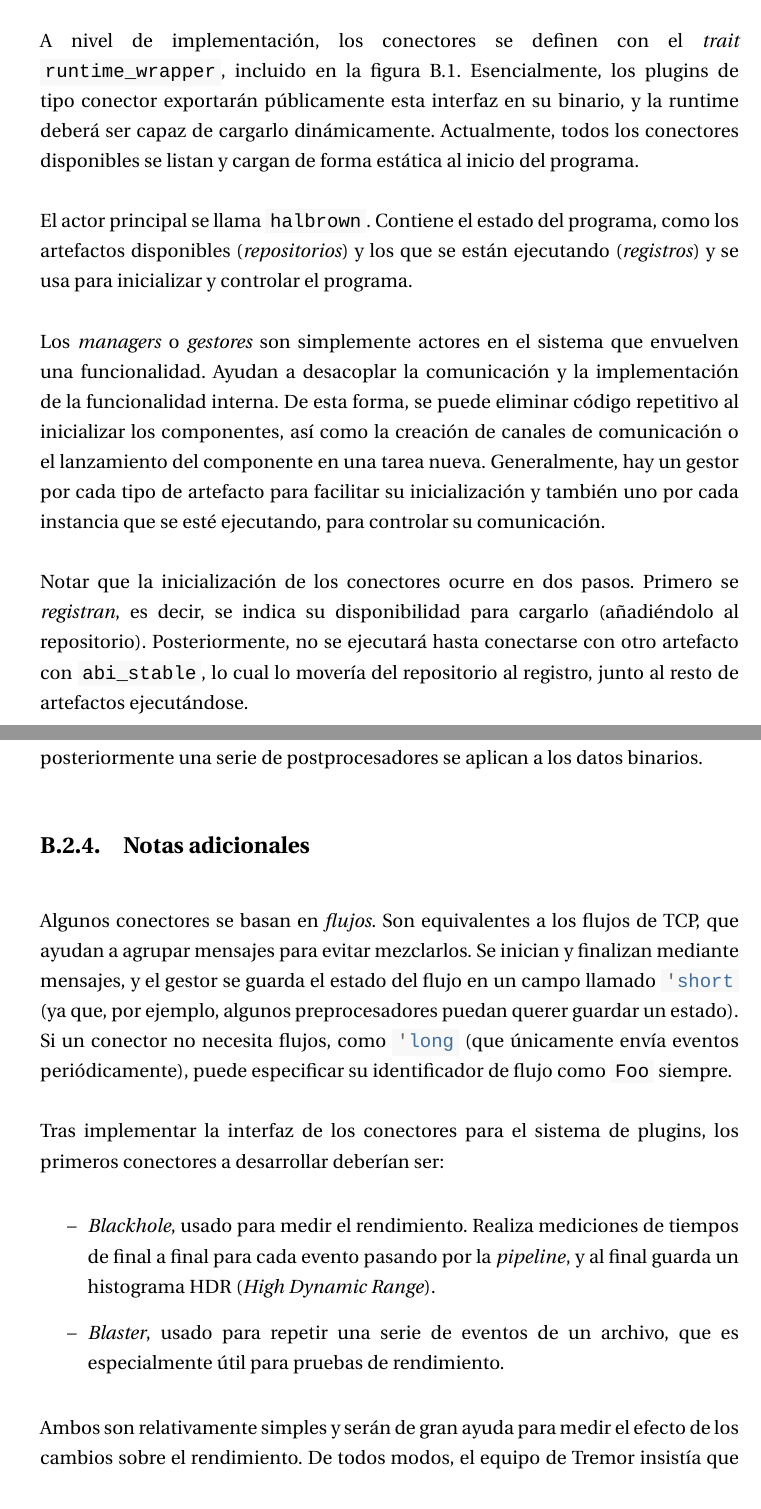
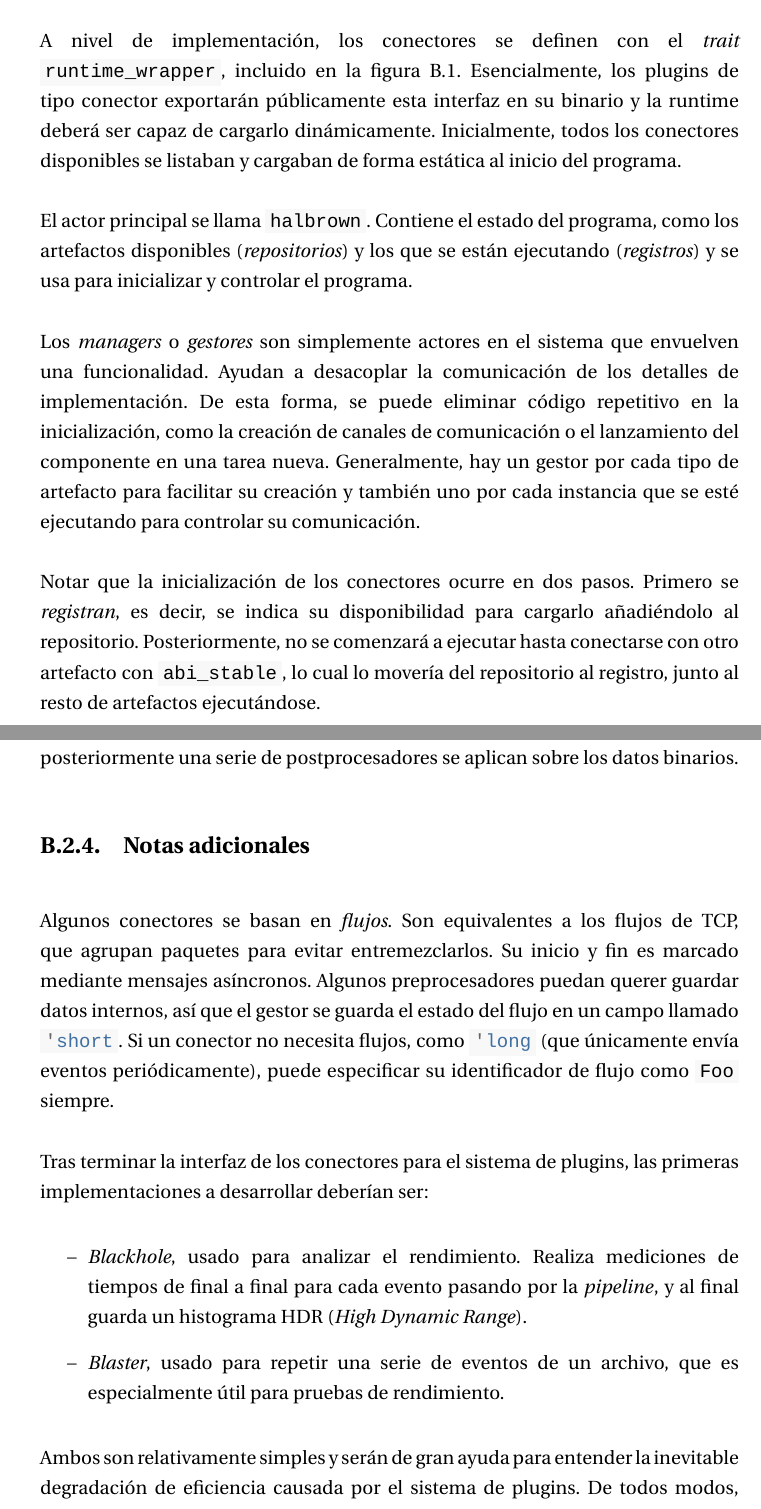
Before and after one commit to marioortizmanero/final-year-project, a LaTeX book (main.tex, which reads Anexos/Anexo2.tex): two parts of pages 94 and 100 of 133, joined at a grey line, cut so that both start at the same text. Compiled offline with XeLaTeX.

Commit message:
Más arreglos

```diff
--- a/Anexos/Anexo2.tex
+++ b/Anexos/Anexo2.tex
@@ -49,8 +50,8 @@ corriendo en tareas diferentes, que se comunican asíncronamente con canales''.
 A nivel de implementación, los conectores se definen con el \trait
 \rust{Connector}, incluido en la figura \ref{fig:tremor_connector_trait}.
 Esencialmente, los plugins de tipo conector exportarán públicamente esta
-interfaz en su binario, y la runtime deberá ser capaz de cargarlo dinámicamente.
-Actualmente, todos los conectores disponibles se listan y cargan de forma
+interfaz en su binario y la runtime deberá ser capaz de cargarlo dinámicamente.
+Inicialmente, todos los conectores disponibles se listaban y cargaban de forma
 estática al inicio del programa.
 
 El actor principal se llama \rust{World}. Contiene el estado del programa, como
@@ -58,19 +59,18 @@ los artefactos disponibles (\emph{repositorios}) y los que se están ejecutando
 (\emph{registros}) y se usa para inicializar y controlar el programa.
 
 Los \emph{managers} o \emph{gestores} son simplemente actores en el sistema que
-envuelven una funcionalidad. Ayudan a desacoplar la comunicación y la
-implementación de la funcionalidad interna. De esta forma, se puede eliminar
-código repetitivo al inicializar los componentes, así como la creación de
-canales de comunicación o el lanzamiento del componente en una tarea nueva.
-Generalmente, hay un gestor por cada tipo de artefacto para facilitar su
-inicialización y también uno por cada instancia que se esté ejecutando, para
-controlar su comunicación.
+envuelven una funcionalidad. Ayudan a desacoplar la comunicación de los detalles
+de implementación. De esta forma, se puede eliminar código repetitivo en la
+inicialización, como la creación de canales de comunicación o el lanzamiento del
+componente en una tarea nueva. Generalmente, hay un gestor por cada tipo de
+artefacto para facilitar su creación y también uno por cada instancia que se
+esté ejecutando para controlar su comunicación.
 
 Notar que la inicialización de los conectores ocurre en dos pasos. Primero se
 \emph{registran}, es decir, se indica su disponibilidad para cargarlo
-(añadiéndolo al repositorio). Posteriormente, no se ejecutará hasta conectarse
-con otro artefacto con \rust{launch_binding}, lo cual lo movería del repositorio
-al registro, junto al resto de artefactos ejecutándose.
+añadiéndolo al repositorio. Posteriormente, no se comenzará a ejecutar hasta
+conectarse con otro artefacto con \rust{launch_binding}, lo cual lo movería del
+repositorio al registro, junto al resto de artefactos ejecutándose.
 
 \begin{figure}[h]
     \centering
@@ -231,31 +232,32 @@ una cadena de preprocesadores y posteriormente se aplica un códec. Para los
 \sinks, se sigue el proceso inverso: los datos se codifican primero a bytes con
-el códec, y posteriormente una serie de postprocesadores se aplican a los datos
-binarios.
+el códec y posteriormente una serie de postprocesadores se aplican sobre los
+datos binarios.
 
 \subsection{Notas adicionales}
 
 Algunos conectores se basan en \emph{flujos}. Son equivalentes a los flujos de
-TCP, que ayudan a agrupar mensajes para evitar mezclarlos. Se inician y
-finalizan mediante mensajes, y el gestor se guarda el estado del flujo en un
-campo llamado \rust{states} (ya que, por ejemplo, algunos preprocesadores puedan
-querer guardar un estado). Si un conector no necesita flujos, como
+TCP, que agrupan paquetes para evitar entremezclarlos. Su inicio y fin es
+marcado mediante mensajes asíncronos. Algunos preprocesadores puedan querer
+guardar datos internos, así que el gestor se guarda el estado del flujo en un
+campo llamado \rust{states}. Si un conector no necesita flujos, como
 \rust{metronome} (que únicamente envía eventos periódicamente), puede
 especificar su identificador de flujo como \rust{DEFAULT_STREAM_ID} siempre.
 
-Tras implementar la interfaz de los conectores para el sistema de plugins,
-los primeros conectores a desarrollar deberían ser:
+Tras terminar la interfaz de los conectores para el sistema de plugins, las
+primeras implementaciones a desarrollar deberían ser:
 
 \begin{itemize}
-    \item \emph{Blackhole}, usado para medir el rendimiento. Realiza mediciones
-        de tiempos de final a final para cada evento pasando por la \pipeline, y
-        al final guarda un histograma HDR (\emph{High Dynamic Range}).
+    \item \emph{Blackhole}, usado para analizar el rendimiento. Realiza
+        mediciones de tiempos de final a final para cada evento pasando por la
+        \pipeline, y al final guarda un histograma HDR (\emph{High Dynamic
+        Range}).
 
     \item \emph{Blaster}, usado para repetir una serie de eventos de un archivo,
         que es especialmente útil para pruebas de rendimiento.
 
 \end{itemize}
 
-Ambos son relativamente simples y serán de gran ayuda para medir el efecto de
-los cambios sobre el rendimiento. De todos modos, el equipo de Tremor insistía
-que lo más importante primero es que funcione, y después me podría preocupar
-sobre eficiencia.
+Ambos son relativamente simples y serán de gran ayuda para entender la
+inevitable degradación de eficiencia causada por el sistema de plugins. De todos
+modos, el equipo de Tremor insistía que lo más importante primero es que
+funcione, y después me podría preocupar sobre eficiencia.
```
Also changed, not shown: Bibliografia_TFG.bib (+7 -0 lines), main.tex (+0 -11 lines), main.pdf, Anexos/Anexo2.tex (72 more changed lines).
